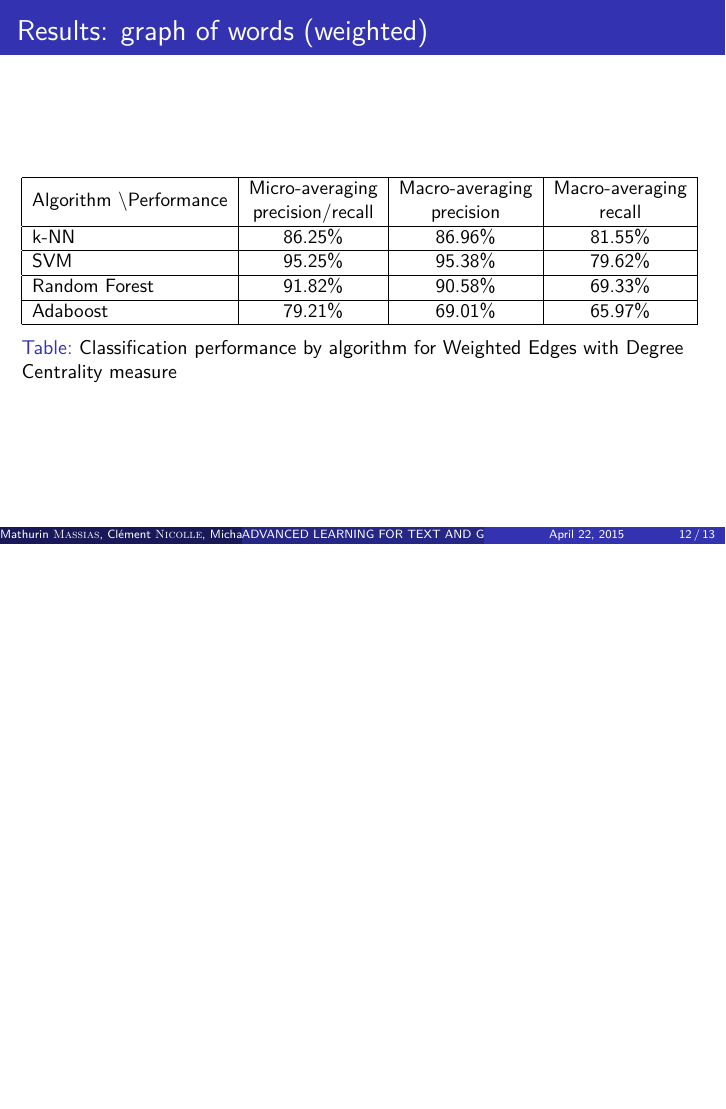
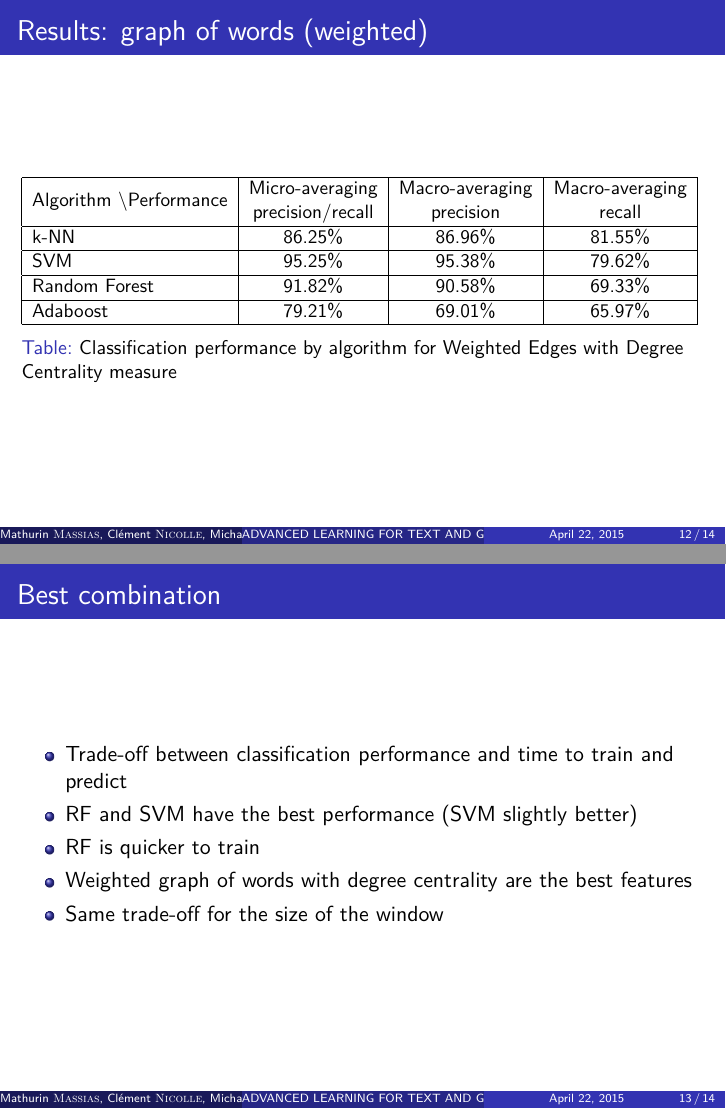
Before and after one commit to elMathos/GraphTextLearning, LaTeX slides (Prez/slides_Altegrad.tex): page 12 of 13 before the commit and pages 12 and 13 of 14 after it, the two joined at a grey line, the shorter picture padded with empty space. Compiled offline with pdfLaTeX; the source files are stored in an older character set and shown here as Unicode.

Commit message:
Conclusion slide

```diff
--- a/Prez/slides_Altegrad.tex
+++ b/Prez/slides_Altegrad.tex
@@ -195,7 +195,17 @@
 \end{table}
 }
 
-
+\frame
+{
+	\frametitle{Best combination}
+	\begin{itemize}
+	\item	Trade-off between classification performance and time to train and predict
+	\item RF and SVM have the best performance (SVM slightly better)
+	\item RF is quicker to train
+	\item Weighted graph of words with degree centrality are the best features
+	\item Same trade-off for the size of the window
+	\end{itemize}
+}
 
 \frame
 {
```
